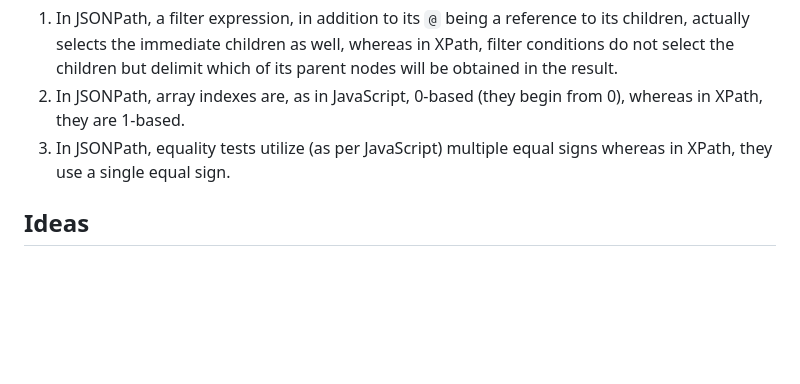
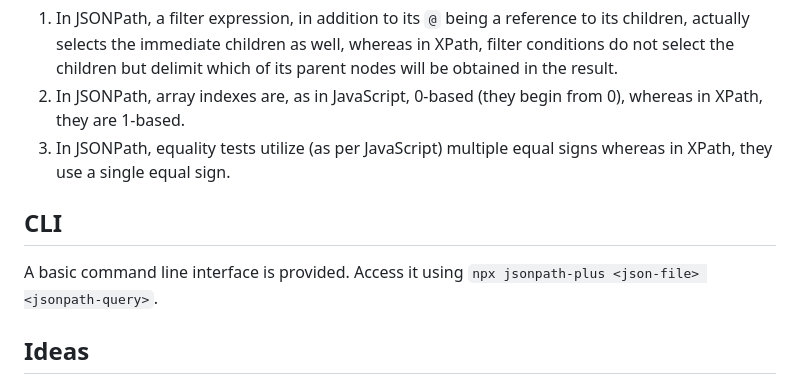
Before and after one commit to JSONPath-Plus/JSONPath, a Markdown page: README.md, the part around the change. Rendered like a GitHub page; blank space fills up the shorter version.

Commit message:
add cli doc

```diff
--- a/README.md
+++ b/README.md
@@ -368,6 +368,10 @@ from 0), whereas in XPath, they are 1-based.
 1. In JSONPath, equality tests utilize (as per JavaScript) multiple equal signs
 whereas in XPath, they use a single equal sign.
 
+## CLI
+
+A basic command line interface is provided. Access it using `npx jsonpath-plus <json-file> <jsonpath-query>`.
+
 ## Ideas
 
 1. Support OR outside of filters (as in XPath `|`) and grouping.
```
